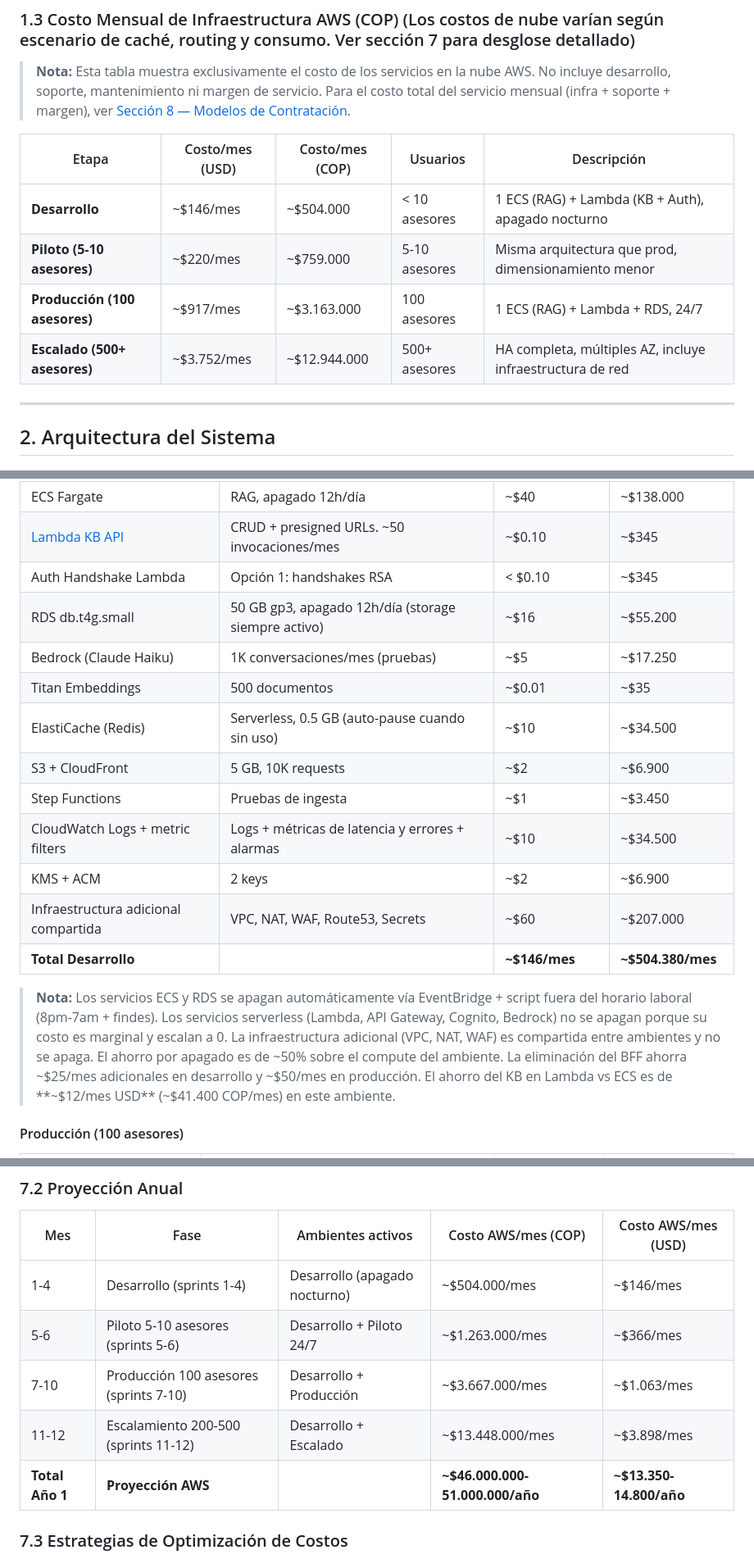
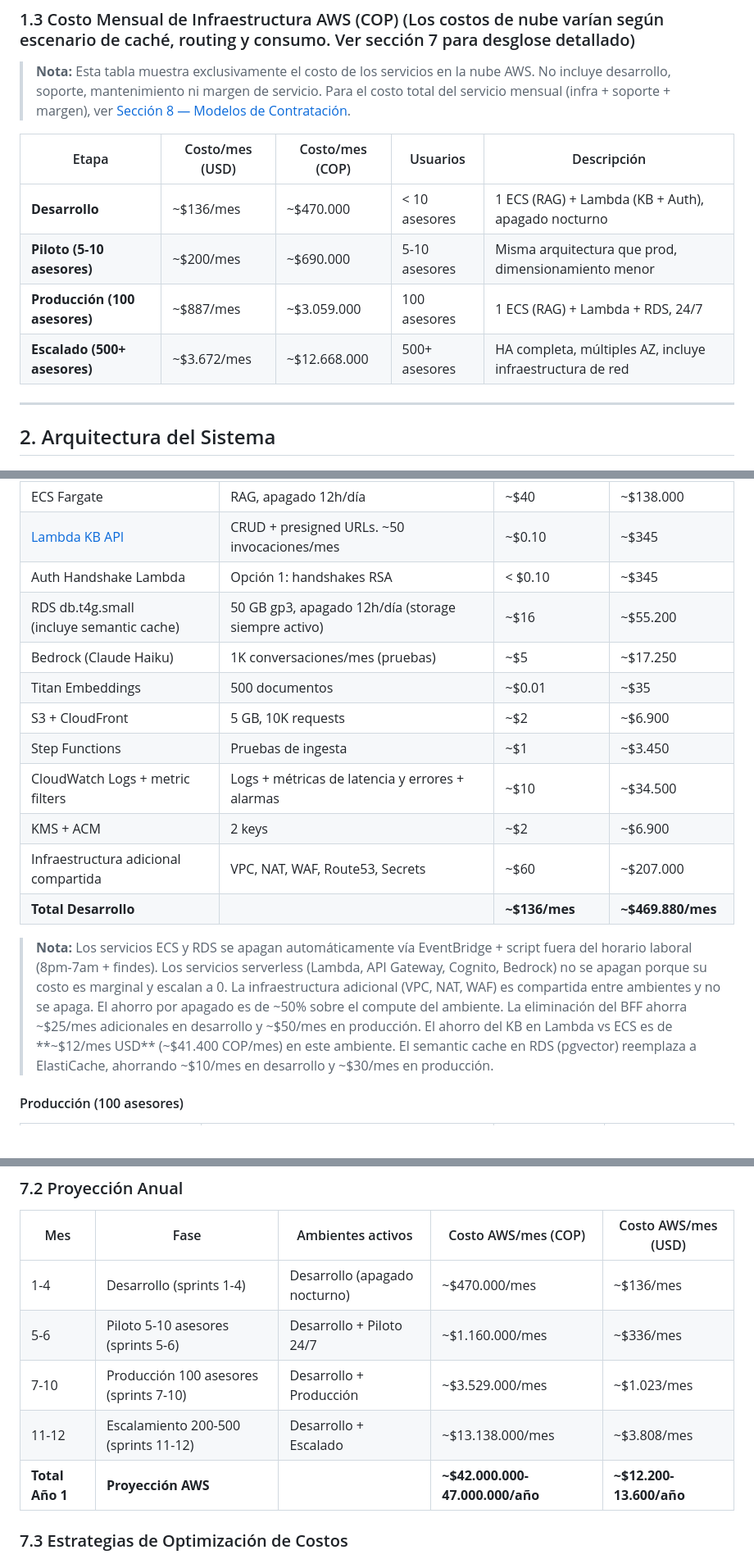
Before and after one commit to johnruedal96/capillas, a Markdown page: docs/propuesta_tecnologica.md, 3 parts joined by grey strips. Shown at 82% size. Rendered like a GitHub page; blank space fills up the shorter version.

```diff
--- a/docs/propuesta_tecnologica.md
+++ b/docs/propuesta_tecnologica.md
@@ -52,10 +52,10 @@ Implementar un **Asistente Comercial Inteligente** basado en arquitectura RAG (R
 
 | Etapa | Costo/mes (USD) | Costo/mes (COP) | Usuarios | Descripción |
 |-------|-----------------|------------------|----------|-------------|
-| **Desarrollo** | ~$146/mes | ~$504.000 | < 10 asesores | 1 ECS (RAG) + Lambda (KB + Auth), apagado nocturno |
-| **Piloto (5-10 asesores)** | ~$220/mes | ~$759.000 | 5-10 asesores | Misma arquitectura que prod, dimensionamiento menor |
-| **Producción (100 asesores)** | ~$917/mes | ~$3.163.000 | 100 asesores | 1 ECS (RAG) + Lambda + RDS, 24/7 |
-| **Escalado (500+ asesores)** | ~$3.752/mes | ~$12.944.000 | 500+ asesores | HA completa, múltiples AZ, incluye infraestructura de red |
+| **Desarrollo** | ~$136/mes | ~$470.000 | < 10 asesores | 1 ECS (RAG) + Lambda (KB + Auth), apagado nocturno |
+| **Piloto (5-10 asesores)** | ~$200/mes | ~$690.000 | 5-10 asesores | Misma arquitectura que prod, dimensionamiento menor |
+| **Producción (100 asesores)** | ~$887/mes | ~$3.059.000 | 100 asesores | 1 ECS (RAG) + Lambda + RDS, 24/7 |
+| **Escalado (500+ asesores)** | ~$3.672/mes | ~$12.668.000 | 500+ asesores | HA completa, múltiples AZ, incluye infraestructura de red |
 
 ---
 
@@ -1161,18 +1155,17 @@ Tasa de cambio: $1 USD = $3,450 COP
 | ECS Fargate | RAG, apagado 12h/día | ~$40 | ~$138.000 |
 | [Lambda KB API](https://docs.aws.amazon.com/lambda/latest/dg/welcome.html) | CRUD + presigned URLs. ~50 invocaciones/mes | ~$0.10 | ~$345 |
 | Auth Handshake Lambda | Opción 1: handshakes RSA | < $0.10 | ~$345 |
-| RDS db.t4g.small | 50 GB gp3, apagado 12h/día (storage siempre activo) | ~$16 | ~$55.200 |
+| RDS db.t4g.small<br/>(incluye semantic cache) | 50 GB gp3, apagado 12h/día (storage siempre activo) | ~$16 | ~$55.200 |
 | Bedrock (Claude Haiku) | 1K conversaciones/mes (pruebas) | ~$5 | ~$17.250 |
 | Titan Embeddings | 500 documentos | ~$0.01 | ~$35 |
-| ElastiCache (Redis) | Serverless, 0.5 GB (auto-pause cuando sin uso) | ~$10 | ~$34.500 |
 | S3 + CloudFront | 5 GB, 10K requests | ~$2 | ~$6.900 |
 | Step Functions | Pruebas de ingesta | ~$1 | ~$3.450 |
 | CloudWatch Logs + metric filters | Logs + métricas de latencia y errores + alarmas | ~$10 | ~$34.500 |
 | KMS + ACM | 2 keys | ~$2 | ~$6.900 |
 | Infraestructura adicional compartida | VPC, NAT, WAF, Route53, Secrets | ~$60 | ~$207.000 |
-| **Total Desarrollo** | | **~$146/mes** | **~$504.380/mes** |
-
-> **Nota:** Los servicios ECS y RDS se apagan automáticamente vía EventBridge + script fuera del horario laboral (8pm-7am + findes). Los servicios serverless (Lambda, API Gateway, Cognito, Bedrock) no se apagan porque su costo es marginal y escalan a 0. La infraestructura adicional (VPC, NAT, WAF) es compartida entre ambientes y no se apaga. El ahorro por apagado es de ~50% sobre el compute del ambiente. La eliminación del BFF ahorra ~$25/mes adicionales en desarrollo y ~$50/mes en producción. El ahorro del KB en Lambda vs ECS es de **~$12/mes USD** (~$41.400 COP/mes) en este ambiente.
+| **Total Desarrollo** | | **~$136/mes** | **~$469.880/mes** |
+
+> **Nota:** Los servicios ECS y RDS se apagan automáticamente vía EventBridge + script fuera del horario laboral (8pm-7am + findes). Los servicios serverless (Lambda, API Gateway, Cognito, Bedrock) no se apagan porque su costo es marginal y escalan a 0. La infraestructura adicional (VPC, NAT, WAF) es compartida entre ambientes y no se apaga. El ahorro por apagado es de ~50% sobre el compute del ambiente. La eliminación del BFF ahorra ~$25/mes adicionales en desarrollo y ~$50/mes en producción. El ahorro del KB en Lambda vs ECS es de **~$12/mes USD** (~$41.400 COP/mes) en este ambiente. El semantic cache en RDS (pgvector) reemplaza a ElastiCache, ahorrando ~$10/mes en desarrollo y ~$30/mes en producción.
 
 #### Producción (100 asesores)
 
@@ -1220,11 +1210,11 @@ Tasa de cambio: $1 USD = $3,450 COP
 
 | Mes | Fase | Ambientes activos | Costo AWS/mes (COP) | Costo AWS/mes (USD) |
 |-----|------|-------------------|---------------------|---------------------|
-| 1-4 | Desarrollo (sprints 1-4) | Desarrollo (apagado nocturno) | ~$504.000/mes | ~$146/mes |
-| 5-6 | Piloto 5-10 asesores (sprints 5-6) | Desarrollo + Piloto 24/7 | ~$1.263.000/mes | ~$366/mes |
-| 7-10 | Producción 100 asesores (sprints 7-10) | Desarrollo + Producción | ~$3.667.000/mes | ~$1.063/mes |
-| 11-12 | Escalamiento 200-500 (sprints 11-12) | Desarrollo + Escalado | ~$13.448.000/mes | ~$3.898/mes |
-| **Total Año 1** | **Proyección AWS** | | **~$46.000.000-51.000.000/año** | **~$13.350-14.800/año** |
+| 1-4 | Desarrollo (sprints 1-4) | Desarrollo (apagado nocturno) | ~$470.000/mes | ~$136/mes |
+| 5-6 | Piloto 5-10 asesores (sprints 5-6) | Desarrollo + Piloto 24/7 | ~$1.160.000/mes | ~$336/mes |
+| 7-10 | Producción 100 asesores (sprints 7-10) | Desarrollo + Producción | ~$3.529.000/mes | ~$1.023/mes |
+| 11-12 | Escalamiento 200-500 (sprints 11-12) | Desarrollo + Escalado | ~$13.138.000/mes | ~$3.808/mes |
+| **Total Año 1** | **Proyección AWS** | | **~$42.000.000-47.000.000/año** | **~$12.200-13.600/año** |
 
 ### 7.3 Estrategias de Optimización de Costos
 
```
Also changed, not shown: other parts of docs/propuesta_tecnologica.md (+28 -38 lines).
